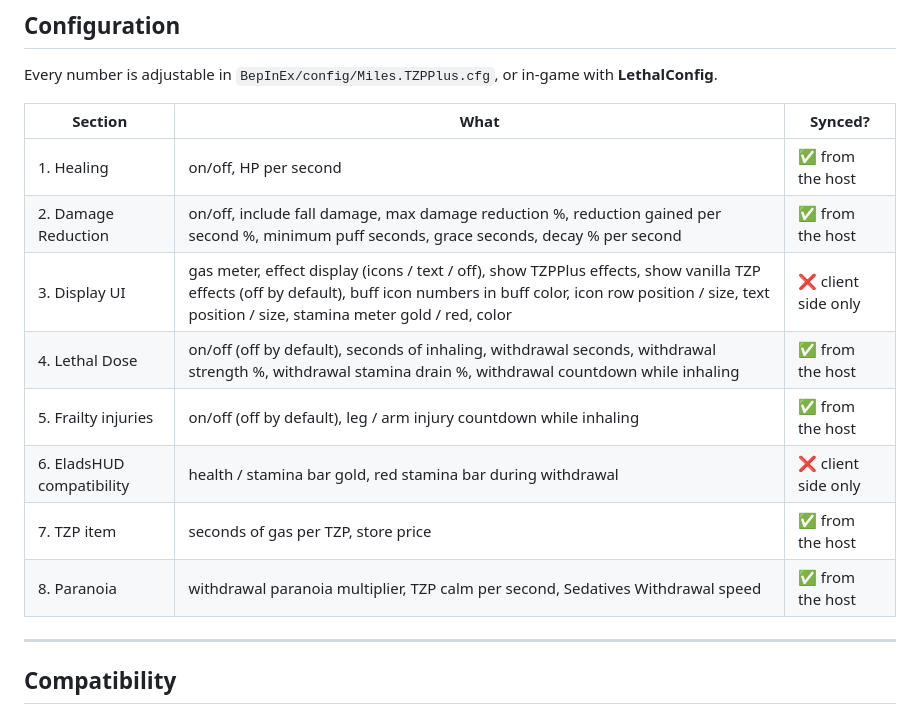
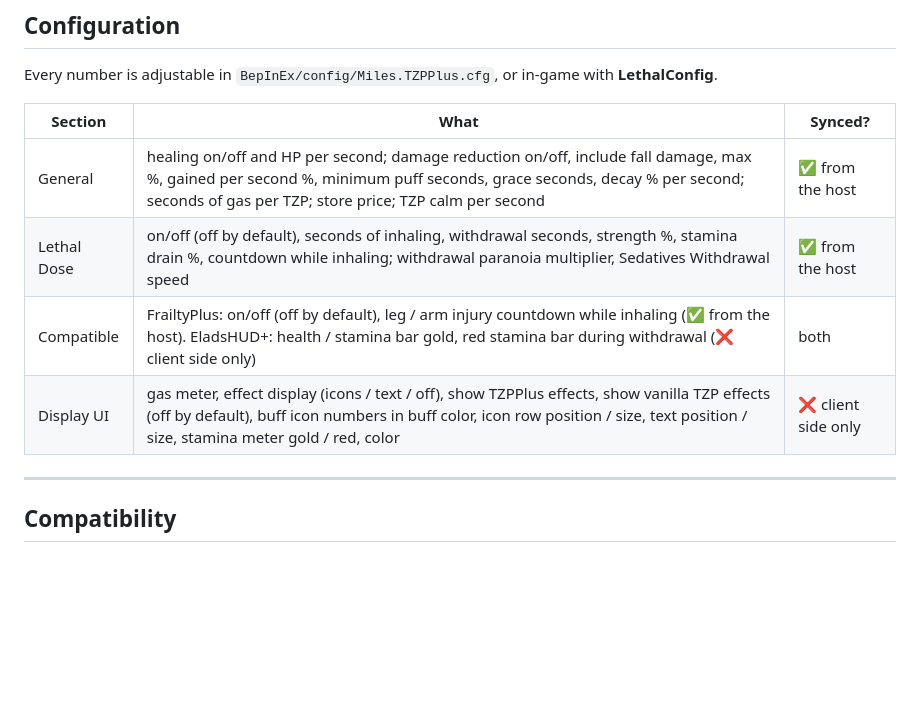
Before and after one commit to SleepyMiles/TZPPlus, a Markdown page: README.md, the part around the change. Drawn GitHub-style; blank space fills up the shorter version.

Commit message:
TZPPlus: cleaner settings, icon comparison pictures
Co-Authored-By: Claude Opus 5.5 <noreply@anthropic.com>
Claude-Session: https://claude.ai/code/session_01NiWPhExb2oxLpV3YmGxa3w

```diff
--- a/README.md
+++ b/README.md
@@ -135,14 +135,10 @@ Every number is adjustable in `BepInEx/config/Miles.TZPPlus.cfg`, or in-game wit
 
 | Section | What | Synced? |
 |---|---|---|
-| 1. Healing | on/off, HP per second | ✅ from the host |
-| 2. Damage Reduction | on/off, include fall damage, max damage reduction %, reduction gained per second %, minimum puff seconds, grace seconds, decay % per second | ✅ from the host |
-| 3. Display UI | gas meter, effect display (icons / text / off), show TZPPlus effects, show vanilla TZP effects (off by default), buff icon numbers in buff color, icon row position / size, text position / size, stamina meter gold / red, color | ❌ client side only |
-| 4. Lethal Dose | on/off (off by default), seconds of inhaling, withdrawal seconds, withdrawal strength %, withdrawal stamina drain %, withdrawal countdown while inhaling | ✅ from the host |
-| 5. Frailty injuries | on/off (off by default), leg / arm injury countdown while inhaling | ✅ from the host |
-| 6. EladsHUD compatibility | health / stamina bar gold, red stamina bar during withdrawal | ❌ client side only |
-| 7. TZP item | seconds of gas per TZP, store price | ✅ from the host |
-| 8. Paranoia | withdrawal paranoia multiplier, TZP calm per second, Sedatives Withdrawal speed | ✅ from the host |
+| General | healing on/off and HP per second; damage reduction on/off, include fall damage, max %, gained per second %, minimum puff seconds, grace seconds, decay % per second; seconds of gas per TZP; store price; TZP calm per second | ✅ from the host |
+| Lethal Dose | on/off (off by default), seconds of inhaling, withdrawal seconds, strength %, stamina drain %, countdown while inhaling; withdrawal paranoia multiplier, Sedatives Withdrawal speed | ✅ from the host |
+| Compatible | FrailtyPlus: on/off (off by default), leg / arm injury countdown while inhaling (✅ from the host). EladsHUD+: health / stamina bar gold, red stamina bar during withdrawal (❌ client side only) | both |
+| Display UI | gas meter, effect display (icons / text / off), show TZPPlus effects, show vanilla TZP effects (off by default), buff icon numbers in buff color, icon row position / size, text position / size, stamina meter gold / red, color | ❌ client side only |
 
 ---
 
```
Also changed, not shown: CHANGELOG.md (+6 -0 lines), images/changes_1_3_0_icons.png (added), images/changes_1_3_1_frames.gif (added).
